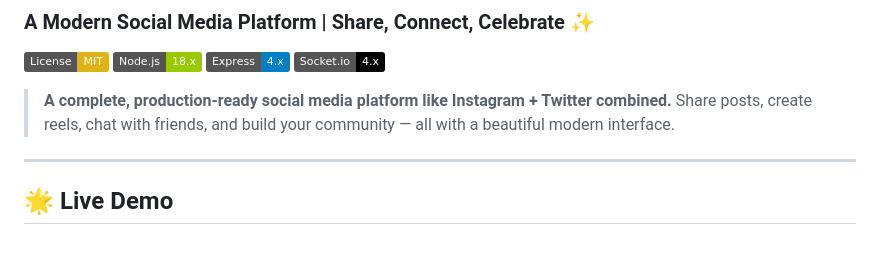
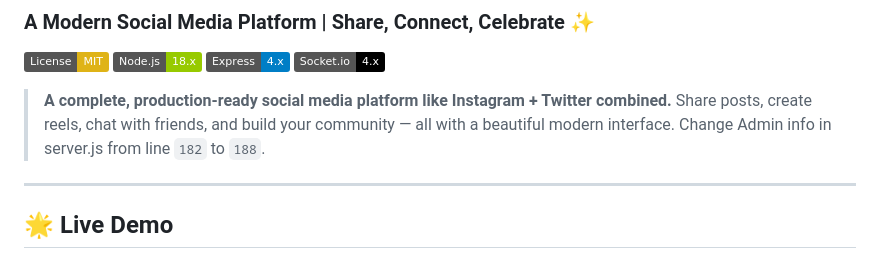
Before and after one commit to lossofcreativity/social-vault, a Markdown page: README.md, the part around the change. GitHub-like rendering; badges without logos.

Commit message:
Add admin info change instructions to README
Updated README to include admin info change instructions.

```diff
--- a/README.md
+++ b/README.md
@@ -8,6 +8,7 @@
 [![Socket.io](https://img.shields.io/badge/Socket.io-4.x-black.svg)](https://socket.io/)
 
 > **A complete, production-ready social media platform like Instagram + Twitter combined.** Share posts, create reels, chat with friends, and build your community — all with a beautiful modern interface.
+> Change Admin info in server.js from line `182` to `188`.
 
 ---
 
```
